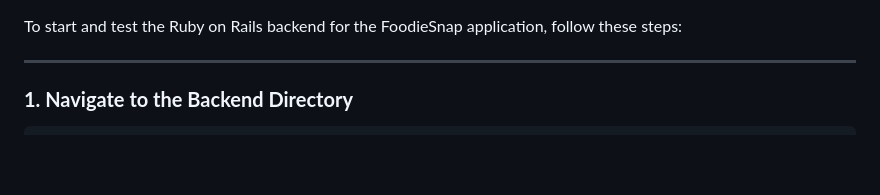
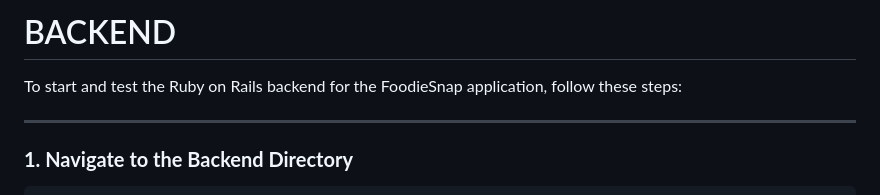
Before and after one commit to ra-develop/Ruby-ReactNative-PhotoViewApp, a Markdown page: backend/README.md, the part around the change. Rendered like a GitHub page; blank space fills up the shorter version.

```diff
--- a/backend/README.md
+++ b/backend/README.md
@@ -1,3 +1,5 @@
+# BACKEND
+
 To start and test the Ruby on Rails backend for the FoodieSnap application, follow these steps:
 
 ---
```
